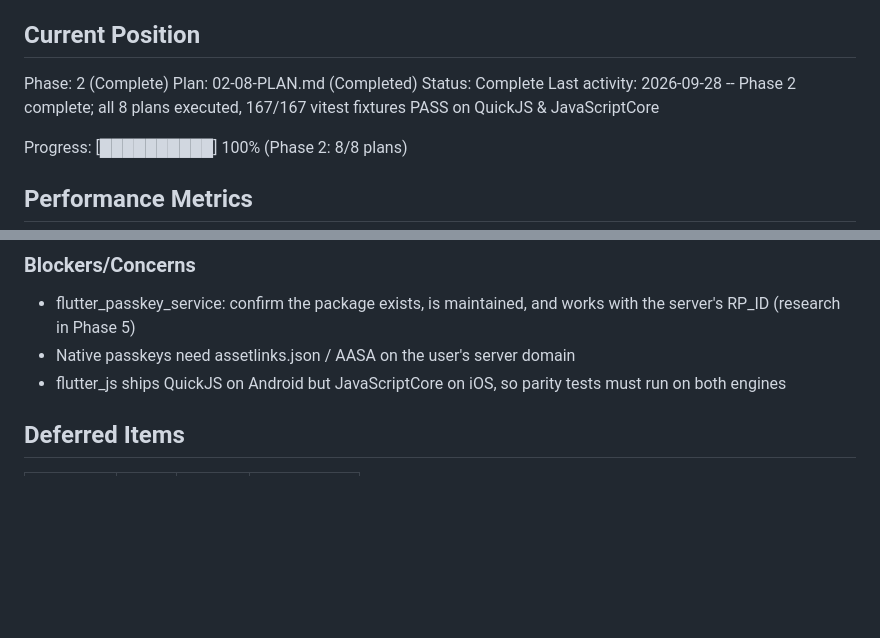
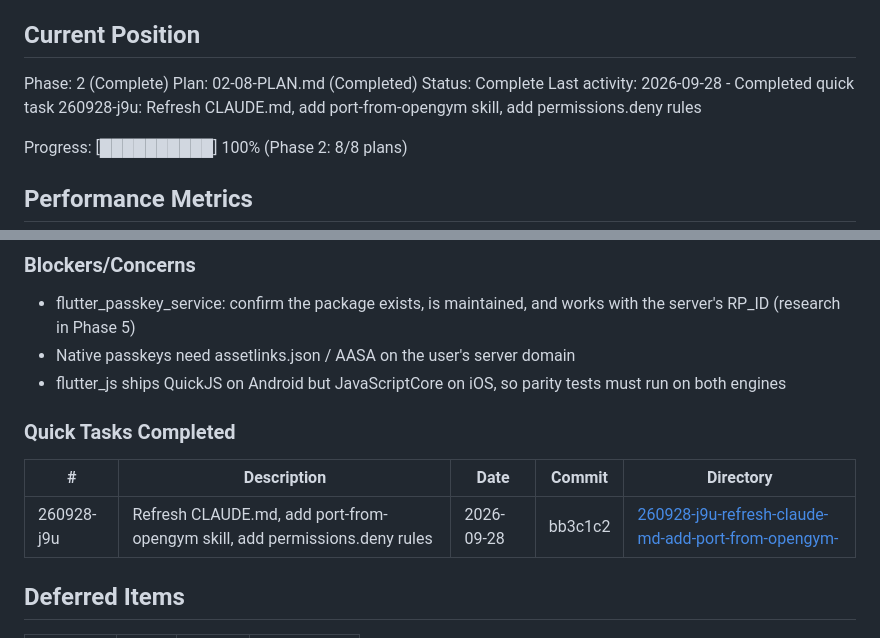
Before and after one commit to moyeenhaider3/open_exercise, a Markdown page: .planning/STATE.md, 2 parts joined by grey strips. GitHub-like rendering; blank space fills up the shorter version.

Commit message:
docs(quick-260928-j9u): Refresh CLAUDE.md, add port-from-opengym skill, add permissions.deny rules

```diff
--- a/.planning/STATE.md
+++ b/.planning/STATE.md
@@ -28,7 +28,7 @@ See: .planning/PROJECT.md (updated 2026-09-24)
 Phase: 2 (Complete)
 Plan: 02-08-PLAN.md (Completed)
 Status: Complete
-Last activity: 2026-09-28 -- Phase 2 complete; all 8 plans executed, 167/167 vitest fixtures PASS on QuickJS & JavaScriptCore
+Last activity: 2026-09-28 - Completed quick task 260928-j9u: Refresh CLAUDE.md, add port-from-opengym skill, add permissions.deny rules
 
 Progress: [██████████] 100% (Phase 2: 8/8 plans)
 
@@ -81,6 +81,12 @@ None yet.
 - Native passkeys need assetlinks.json / AASA on the user's server domain
 - flutter_js ships QuickJS on Android but JavaScriptCore on iOS, so parity tests must run on both engines
 
+### Quick Tasks Completed
+
+| # | Description | Date | Commit | Directory |
+|---|-------------|------|--------|-----------|
+| 260928-j9u | Refresh CLAUDE.md, add port-from-opengym skill, add permissions.deny rules | 2026-09-28 | bb3c1c2 | [260928-j9u-refresh-claude-md-add-port-from-opengym-](./quick/260928-j9u-refresh-claude-md-add-port-from-opengym-/) |
+
 ## Deferred Items
 
 | Category | Item | Status | Deferred At |
```
Also changed, not shown: 1 other file.
